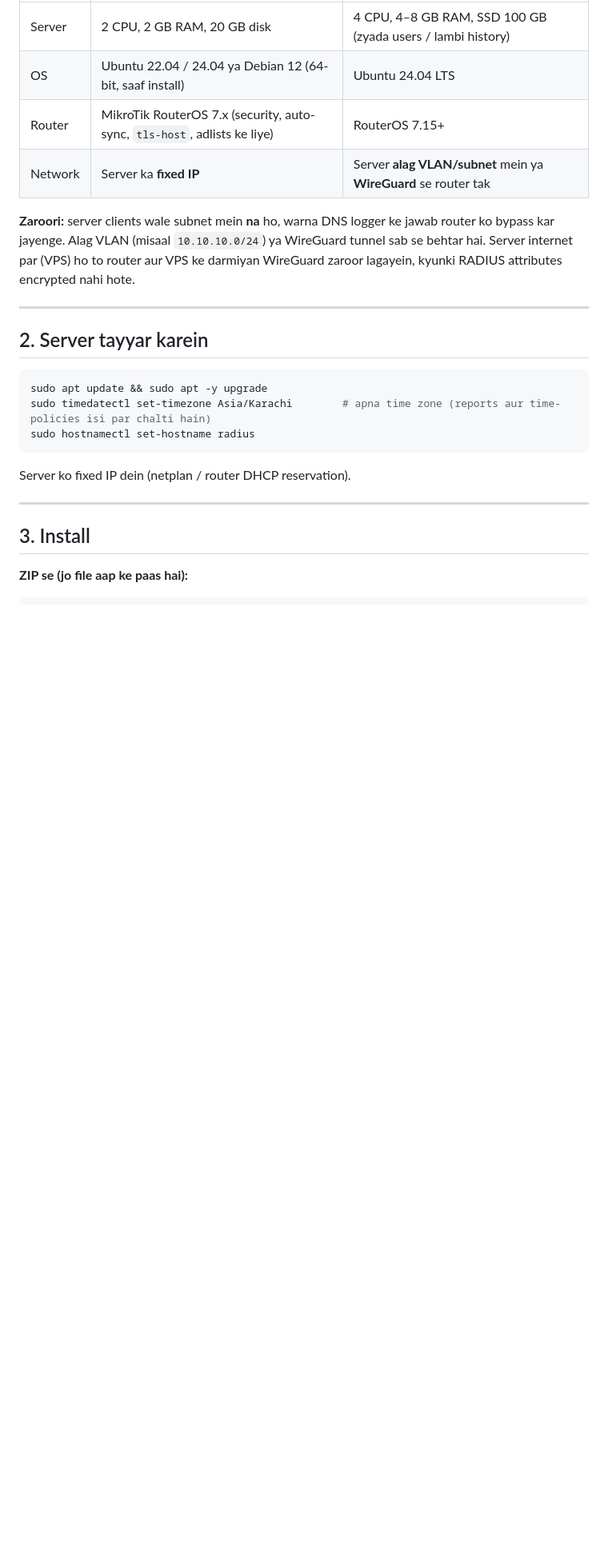
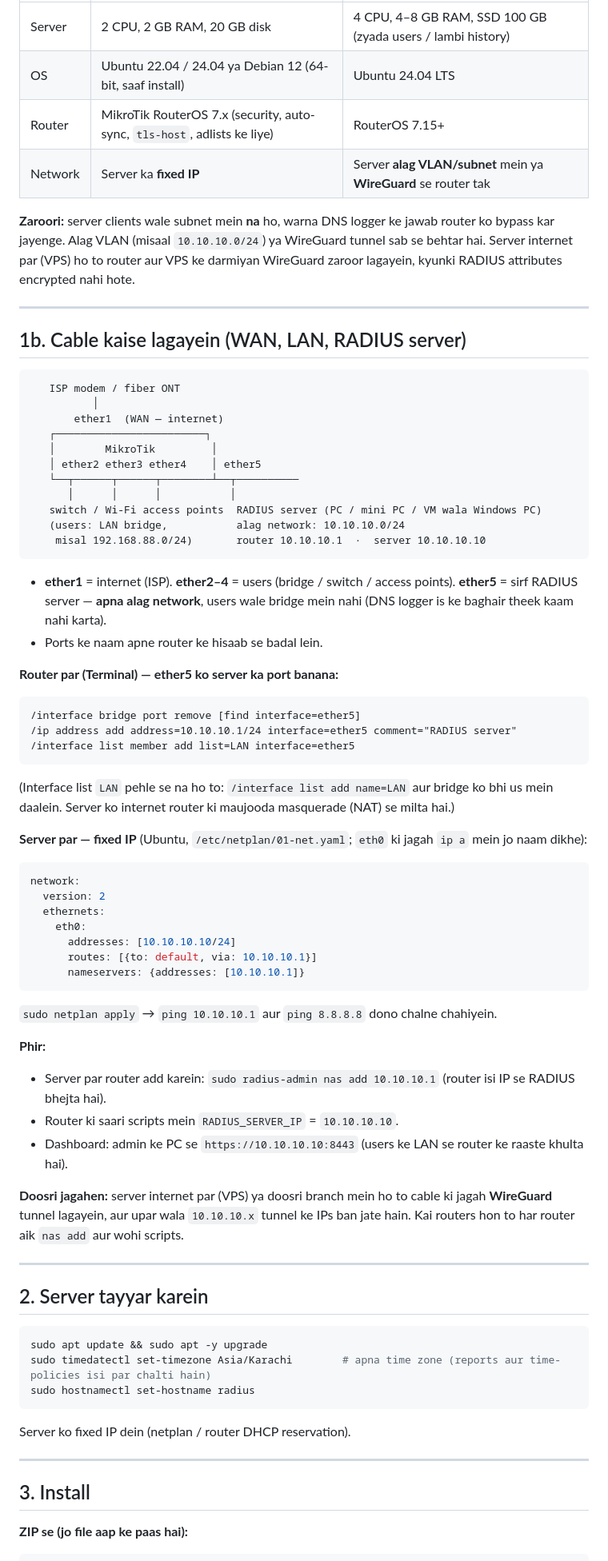
Before and after one commit to MikrotikLover/MikrotikLover, a Markdown page: radius/docs/INSTALL.md, the part around the change. Shown at 80% size. Rendered like a GitHub page; blank space fills up the shorter version.

Commit message:
Install guide: how to cable WAN, LAN and the RADIUS server, router and server IPs
Co-Authored-By: Claude Opus 5.5 <noreply@anthropic.com>
Claude-Session: https://claude.ai/code/session_011PWqN56QuynL4Fms7PQwC5

````diff
--- a/radius/docs/INSTALL.md
+++ b/radius/docs/INSTALL.md
@@ -38,6 +38,54 @@ Yeh guide ek khali server se le kar poore chalte hue system tak har qadam batati
 | Network | Server ka **fixed IP** | Server **alag VLAN/subnet** mein ya **WireGuard** se router tak |
 
 **Zaroori:** server clients wale subnet mein **na** ho, warna DNS logger ke jawab router ko bypass kar jayenge. Alag VLAN (misaal `10.10.10.0/24`) ya WireGuard tunnel sab se behtar hai. Server internet par (VPS) ho to router aur VPS ke darmiyan WireGuard zaroor lagayein, kyunki RADIUS attributes encrypted nahi hote.
+
+---
+
+## 1b. Cable kaise lagayein (WAN, LAN, RADIUS server)
+
+```
+   ISP modem / fiber ONT
+          │
+       ether1  (WAN — internet)
+   ┌────────────────────────┐
+   │        MikroTik         │
+   │ ether2 ether3 ether4    │ ether5
+   └──┬──────┬──────┬────────┴──┬──────────
+      │      │      │           │
+   switch / Wi-Fi access points  RADIUS server (PC / mini PC / VM wala Windows PC)
+   (users: LAN bridge,           alag network: 10.10.10.0/24
+    misal 192.168.88.0/24)       router 10.10.10.1  ·  server 10.10.10.10
+```
+
+- **ether1** = internet (ISP). **ether2–4** = users (bridge / switch / access points). **ether5** = sirf RADIUS server — **apna alag network**, users wale bridge mein nahi (DNS logger is ke baghair theek kaam nahi karta).
+- Ports ke naam apne router ke hisaab se badal lein.
+
+**Router par (Terminal) — ether5 ko server ka port banana:**
+```
+/interface bridge port remove [find interface=ether5]
+/ip address add address=10.10.10.1/24 interface=ether5 comment="RADIUS server"
+/interface list member add list=LAN interface=ether5
+```
+(Interface list `LAN` pehle se na ho to: `/interface list add name=LAN` aur bridge ko bhi us mein daalein. Server ko internet router ki maujooda masquerade (NAT) se milta hai.)
+
+**Server par — fixed IP** (Ubuntu, `/etc/netplan/01-net.yaml`; `eth0` ki jagah `ip a` mein jo naam dikhe):
+```yaml
+network:
+  version: 2
+  ethernets:
+    eth0:
+      addresses: [10.10.10.10/24]
+      routes: [{to: default, via: 10.10.10.1}]
+      nameservers: {addresses: [10.10.10.1]}
+```
+`sudo netplan apply` → `ping 10.10.10.1` aur `ping 8.8.8.8` dono chalne chahiyein.
+
+**Phir:**
+- Server par router add karein: `sudo radius-admin nas add 10.10.10.1` (router isi IP se RADIUS bhejta hai).
+- Router ki saari scripts mein `RADIUS_SERVER_IP` = `10.10.10.10`.
+- Dashboard: admin ke PC se `https://10.10.10.10:8443` (users ke LAN se router ke raaste khulta hai).
+
+**Doosri jagahen:** server internet par (VPS) ya doosri branch mein ho to cable ki jagah **WireGuard** tunnel lagayein, aur upar wala `10.10.10.x` tunnel ke IPs ban jate hain. Kai routers hon to har router aik `nas add` aur wohi scripts.
 
 ---
 
````
